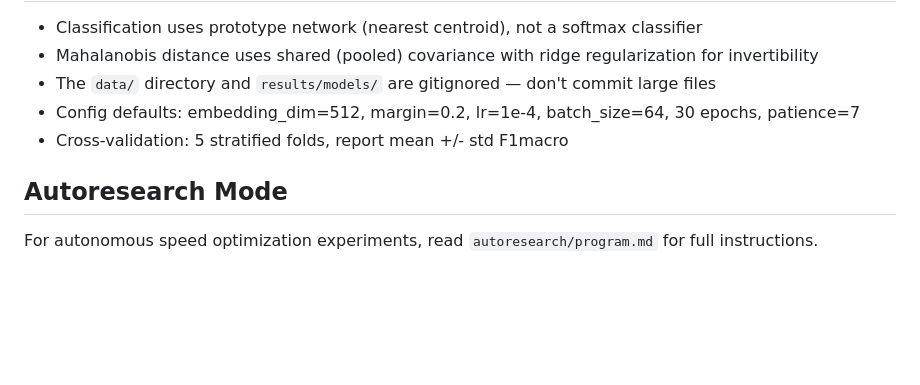
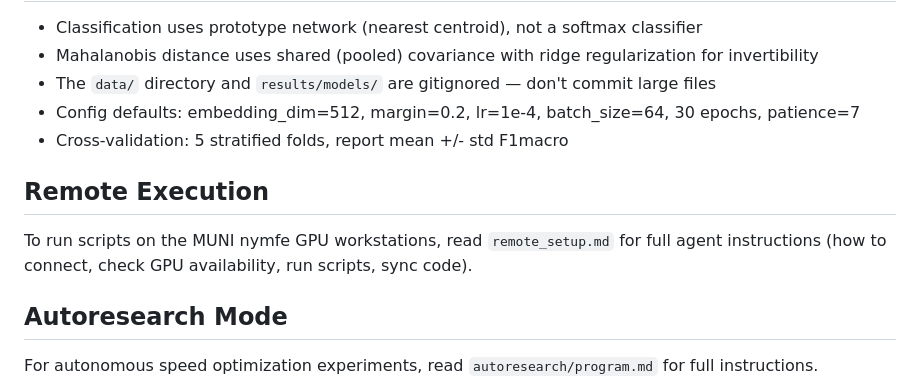
Before and after one commit to MrJoeKr/pv056-project-2026, a Markdown page: CLAUDE.md, the part around the change. GitHub-like rendering; blank space fills up the shorter version.

Commit message:
docs: add instructions for remote execution on MUNI GPU workstations

```diff
--- a/CLAUDE.md
+++ b/CLAUDE.md
@@ -104,6 +104,10 @@ Scripts must be run from the project root. All output goes to `results/` (plots,
 - Config defaults: embedding_dim=512, margin=0.2, lr=1e-4, batch_size=64, 30 epochs, patience=7
 - Cross-validation: 5 stratified folds, report mean +/- std F1macro
 
+## Remote Execution
+
+To run scripts on the MUNI nymfe GPU workstations, read `remote_setup.md` for full agent instructions (how to connect, check GPU availability, run scripts, sync code).
+
 ## Autoresearch Mode
 
 For autonomous speed optimization experiments, read `autoresearch/program.md` for full instructions.
```
